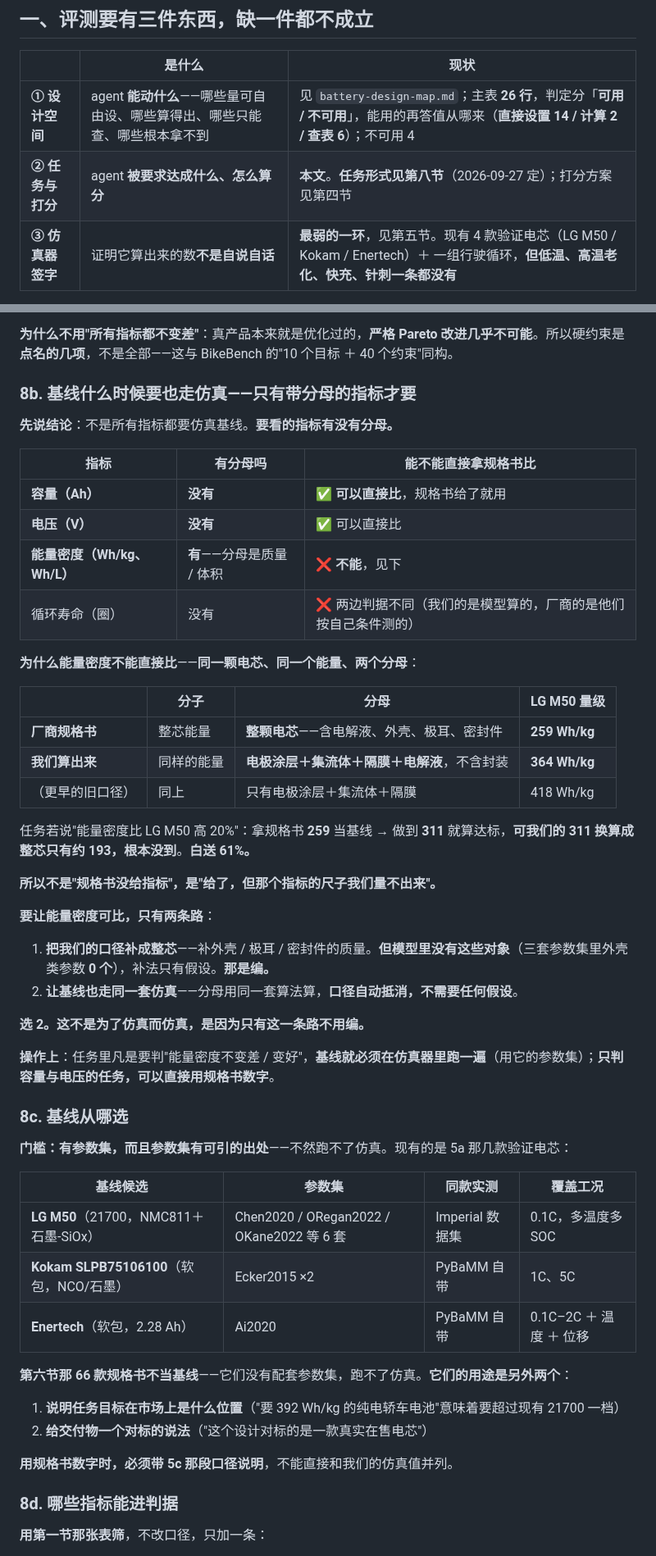
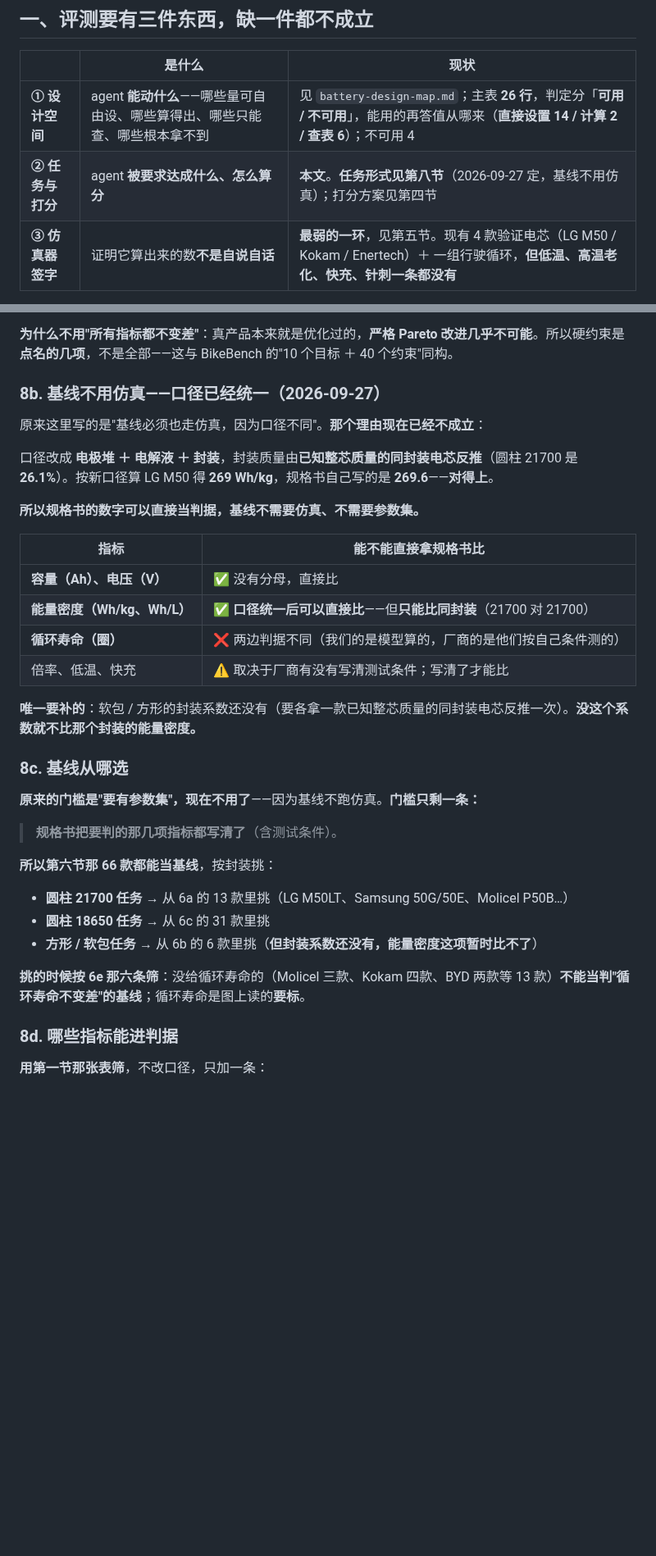
Before and after one commit to wangyuanxty/BatteryDesignAgent, a Markdown page: docs/experiment-design-v2.md, 2 parts joined by grey strips. Shown at 82% size. Drawn GitHub-style; blank space fills up the shorter version.

```diff
--- a/docs/experiment-design-v2.md
+++ b/docs/experiment-design-v2.md
@@ -11,7 +11,7 @@
 | | 是什么 | 现状 |
 |---|---|---|
 | **① 设计空间** | agent **能动什么**——哪些量可自由设、哪些算得出、哪些只能查、哪些根本拿不到 | 见 `battery-design-map.md`；主表 **26 行**，判定分「**可用 / 不可用**」，能用的再答值从哪来（**直接设置 14 / 计算 2 / 查表 6**）；不可用 4 |
-| **② 任务与打分** | agent **被要求达成什么、怎么算分** | **本文**。**任务形式见第八节**（2026-09-27 定）；打分方案见第四节 |
+| **② 任务与打分** | agent **被要求达成什么、怎么算分** | **本文**。**任务形式见第八节**（2026-09-27 定，基线不用仿真）；打分方案见第四节 |
 | **③ 仿真器签字** | 证明它算出来的数**不是自说自话** | **最弱的一环**，见第五节。现有 4 款验证电芯（LG M50 / Kokam / Enertech）＋ 一组行驶循环，**但低温、高温老化、快充、针刺一条都没有** |
 
 **①和②是耦合的**：① 决定了**哪些任务做得出来**。例：包覆剂与掺杂剂已判为 ✗，所以"靠掺杂提升循环寿命"这类任务在本工具里**构造性不可解**，写进任务集只会得到假失败。设计任务前必须先过一遍主表。
@@ -315,54 +315,36 @@
 
 **为什么不用"所有指标都不变差"**：真产品本来就是优化过的，**严格 Pareto 改进几乎不可能**。所以硬约束是**点名的几项**，不是全部——这与 BikeBench 的"10 个目标 ＋ 40 个约束"同构。
 
-### 8b. 基线什么时候要也走仿真——**只有带分母的指标才要**
+### 8b. 基线**不用**仿真——口径已经统一（2026-09-27）
 
-**先说结论**：不是所有指标都要仿真基线。**要看的指标有没有分母。**
+原来这里写的是"基线必须也走仿真，因为口径不同"。**那个理由现在已经不成立**：
 
-| 指标 | 有分母吗 | 能不能直接拿规格书比 |
-|---|---|---|
-| **容量（Ah）** | **没有** | ✅ **可以直接比**，规格书给了就用 |
-| **电压（V）** | **没有** | ✅ 可以直接比 |
-| **能量密度（Wh/kg、Wh/L）** | **有**——分母是质量 / 体积 | ❌ **不能**，见下 |
-| 循环寿命（圈） | 没有 | ❌ 两边判据不同（我们的是模型算的，厂商的是他们按自己条件测的） |
+口径改成 **电极堆 ＋ 电解液 ＋ 封装**，封装质量由**已知整芯质量的同封装电芯反推**（圆柱 21700 是 **26.1%**）。按新口径算 LG M50 得 **269 Wh/kg**，规格书自己写的是 **269.6**——**对得上**。
 
-**为什么能量密度不能直接比**——**同一颗电芯、同一个能量、两个分母**：
+**所以规格书的数字可以直接当判据，基线不需要仿真、不需要参数集。**
 
-| | 分子 | 分母 | LG M50 量级 |
-|---|---|---|---|
-| **厂商规格书** | 整芯能量 | **整颗电芯**——含电解液、外壳、极耳、密封件 | **259 Wh/kg** |
-| **我们算出来** | 同样的能量 | **电极涂层＋集流体＋隔膜＋电解液**，不含封装 | **364 Wh/kg** |
-| （更早的旧口径） | 同上 | 只有电极涂层＋集流体＋隔膜 | 418 Wh/kg |
+| 指标 | 能不能直接拿规格书比 |
+|---|---|
+| **容量（Ah）、电压（V）** | ✅ 没有分母，直接比 |
+| **能量密度（Wh/kg、Wh/L）** | ✅ **口径统一后可以直接比**——但**只能比同封装**（21700 对 21700） |
+| **循环寿命（圈）** | ❌ 两边判据不同（我们的是模型算的，厂商的是他们按自己条件测的） |
+| 倍率、低温、快充 | ⚠️ 取决于厂商有没有写清测试条件；写清了才能比 |
 
-任务若说"能量密度比 LG M50 高 20%"：拿规格书 **259** 当基线 → 做到 **311** 就算达标，**可我们的 311 换算成整芯只有约 193，根本没到**。**白送 61%。**
-
-**所以不是"规格书没给指标"，是"给了，但那个指标的尺子我们量不出来"。**
-
-**要让能量密度可比，只有两条路**：
-
-1. **把我们的口径补成整芯**——补外壳 / 极耳 / 密封件的质量。**但模型里没有这些对象**（三套参数集里外壳类参数 **0 个**），补法只有假设。**那是编。**
-2. **让基线也走同一套仿真**——分母用同一套算法算，**口径自动抵消，不需要任何假设**。
-
-**选 2。这不是为了仿真而仿真，是因为只有这一条路不用编。**
-
-**操作上**：任务里凡是要判"能量密度不变差 / 变好"，**基线就必须在仿真器里跑一遍**（用它的参数集）；**只判容量与电压的任务，可以直接用规格书数字**。
+**唯一要补的**：软包 / 方形的封装系数还没有（要各拿一款已知整芯质量的同封装电芯反推一次）。**没这个系数就不比那个封装的能量密度。**
 
 ### 8c. 基线从哪选
 
-**门槛：有参数集，而且参数集有可引的出处**——不然跑不了仿真。现有的是 5a 那几款验证电芯：
+**原来的门槛是"要有参数集"，现在不用了**——因为基线不跑仿真。**门槛只剩一条：**
 
-| 基线候选 | 参数集 | 同款实测 | 覆盖工况 |
-|---|---|---|---|
-| **LG M50**（21700，NMC811＋石墨-SiOx） | Chen2020 / ORegan2022 / OKane2022 等 6 套 | Imperial 数据集 | 0.1C，多温度多 SOC |
-| **Kokam SLPB75106100**（软包，NCO/石墨） | Ecker2015 ×2 | PyBaMM 自带 | 1C、5C |
-| **Enertech**（软包，2.28 Ah） | Ai2020 | PyBaMM 自带 | 0.1C–2C ＋ 温度 ＋ 位移 |
+> **规格书把要判的那几项指标都写清了**（含测试条件）。
 
-**第六节那 66 款规格书不当基线**——它们没有配套参数集，跑不了仿真。**它们的用途是另外两个**：
+**所以第六节那 66 款都能当基线**，按封装挑：
 
-1. **说明任务目标在市场上是什么位置**（"要 392 Wh/kg 的纯电轿车电池"意味着要超过现有 21700 一档）
-2. **给交付物一个对标的说法**（"这个设计对标的是一款真实在售电芯"）
+- **圆柱 21700 任务** → 从 6a 的 13 款里挑（LG M50LT、Samsung 50G/50E、Molicel P50B…）
+- **圆柱 18650 任务** → 从 6c 的 31 款里挑
+- **方形 / 软包任务** → 从 6b 的 6 款里挑（**但封装系数还没有，能量密度这项暂时比不了**）
 
-**用规格书数字时，必须带 5c 那段口径说明**，不能直接和我们的仿真值并列。
+**挑的时候按 6e 那六条筛**：没给循环寿命的（Molicel 三款、Kokam 四款、BYD 两款等 13 款）**不能当判"循环寿命不变差"的基线**；循环寿命是图上读的**要标**。
 
 ### 8d. 哪些指标能进判据
 
```
Also changed, not shown: docs/battery-design-map.md (+23 -17 lines).
